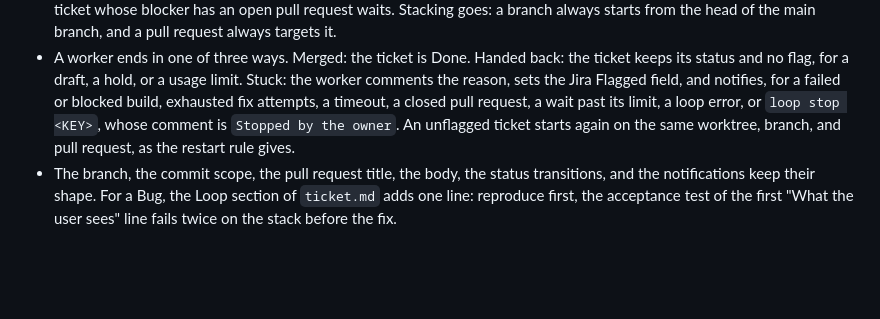
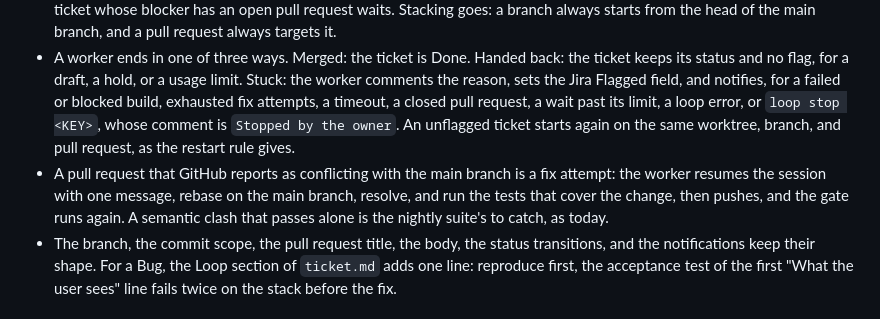
Before and after one commit to kcgbarbosa/agent-workflow, a Markdown page: docs/specs/per-ticket-loop.md, the part around the change. Rendered like a GitHub page; blank space fills up the shorter version.

Commit message:
docs: a conflicting pull request is a fix attempt

```diff
--- a/docs/specs/per-ticket-loop.md
+++ b/docs/specs/per-ticket-loop.md
@@ -82,6 +82,7 @@ US-44. As the owner, I want Pitchridge's loop settings, agent docs, and required
 - The state of a ticket is `~/.local/state/<name>-loop/tickets/<KEY>/`: `ticket.md`, `pr-body.md`, `worktree/`, `agent-<n>.jsonl`, `agent-<n>.err`, and `decisions.jsonl`, one JSONL line per step as today, with the key as the run name. The dispatcher writes its own `decisions.jsonl` at the state root, and archive clones go to `repos/` there. The old `<KEY>/` run folders are not read; the owner deletes them.
 - A ticket is ready when it carries the repo's component, is not Flagged, has no active unit, its pull request is not merged, and each blocker is Done or merged. Its status is To Do, In Progress, or In Review, so a ticket that left a worker comes back. A ticket whose blocker has an open pull request waits. Stacking goes: a branch always starts from the head of the main branch, and a pull request always targets it.
 - A worker ends in one of three ways. Merged: the ticket is Done. Handed back: the ticket keeps its status and no flag, for a draft, a hold, or a usage limit. Stuck: the worker comments the reason, sets the Jira Flagged field, and notifies, for a failed or blocked build, exhausted fix attempts, a timeout, a closed pull request, a wait past its limit, a loop error, or `loop stop <KEY>`, whose comment is `Stopped by the owner`. An unflagged ticket starts again on the same worktree, branch, and pull request, as the restart rule gives.
+- A pull request that GitHub reports as conflicting with the main branch is a fix attempt: the worker resumes the session with one message, rebase on the main branch, resolve, and run the tests that cover the change, then pushes, and the gate runs again. A semantic clash that passes alone is the nightly suite's to catch, as today.
 - The branch, the commit scope, the pull request title, the body, the status transitions, and the notifications keep their shape. For a Bug, the Loop section of `ticket.md` adds one line: reproduce first, the acceptance test of the first "What the user sees" line fails twice on the stack before the fix.
 
 ### The dispatcher
```
